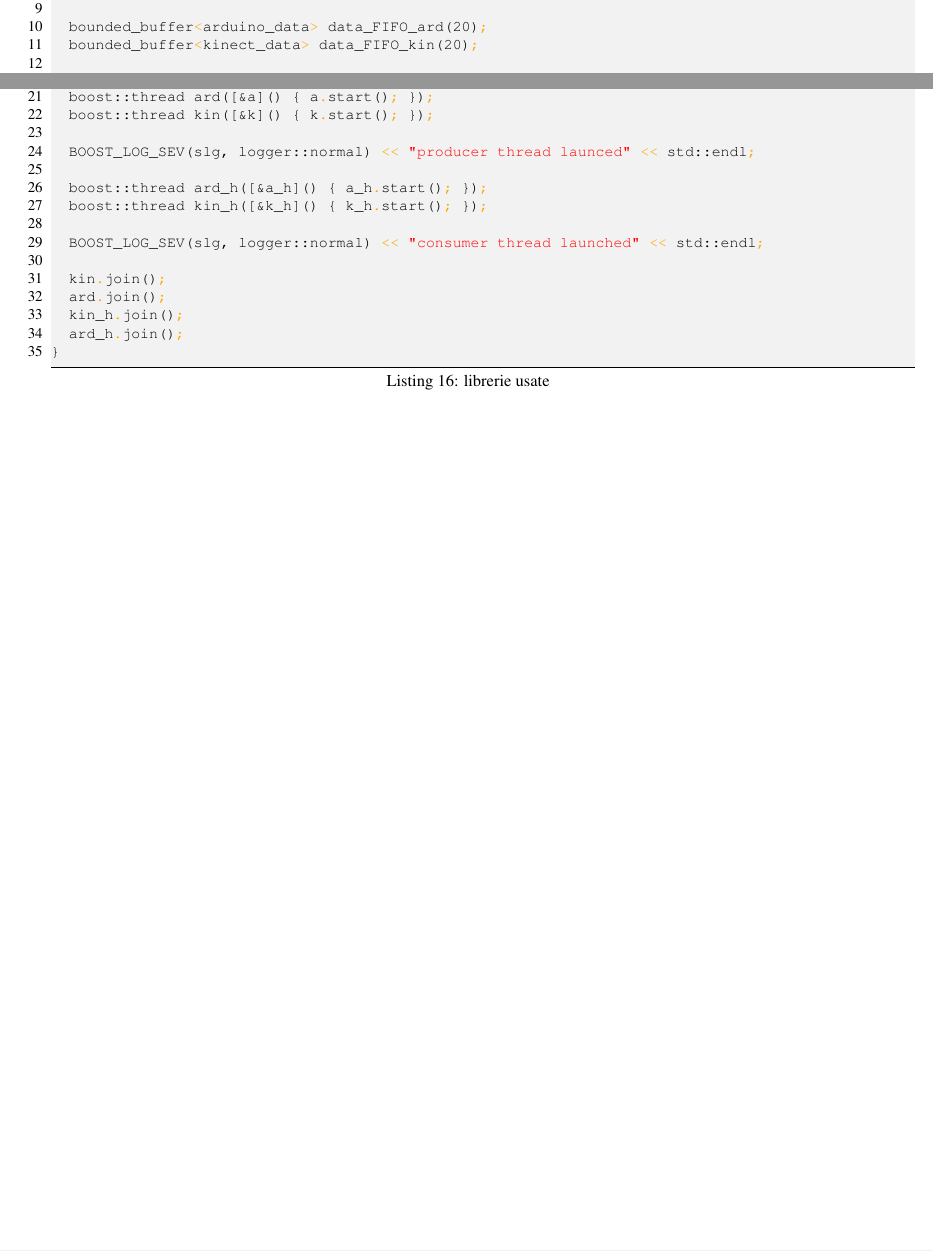
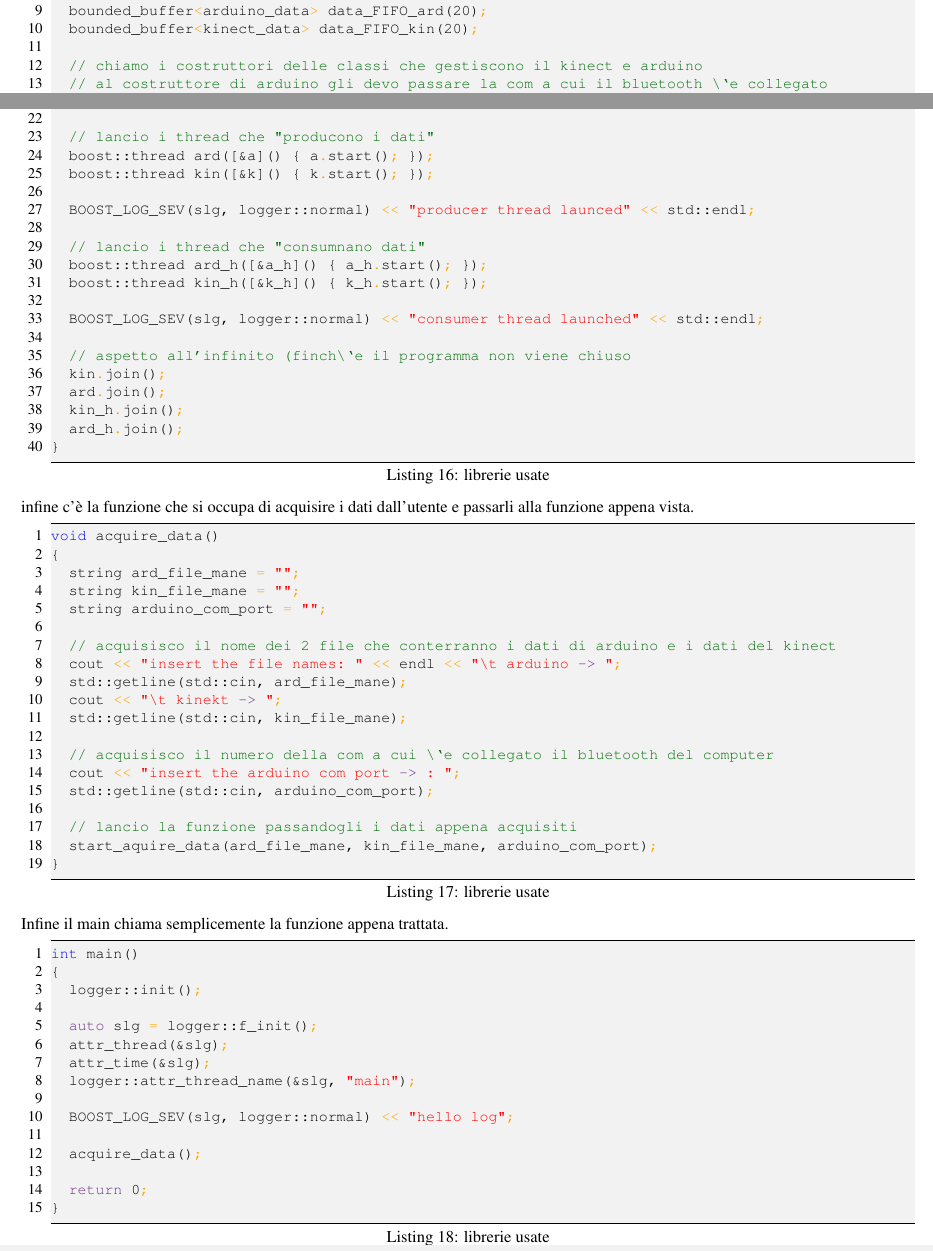
Before and after one commit to simone-viozzi/move-capture, a LaTeX document (3. programmi/3. programma acquisisci data/programma acquisisci data.tex): two parts of pages 11 and 12 of 12, joined at a grey line, cut so that both start at the same text. Compiled offline with pdfLaTeX.

Commit message:
sezione acquisisci data aggiornata

```diff
--- a/3. programmi/3. programma acquisisci data/programma acquisisci data.tex
+++ b/3. programmi/3. programma acquisisci data/programma acquisisci data.tex
@@ -875,9 +875,12 @@ void start_aquire_data(string out_ard, string out_kin, string com_port)
   attr_thread(&slg);
   logger::attr_thread_name(&slg, "main");
 
+  // dichiaro i 2 buffer FIFO
   bounded_buffer<arduino_data> data_FIFO_ard(20);
   bounded_buffer<kinect_data> data_FIFO_kin(20);
 
+  // chiamo i costruttori delle classi che gestiscono il kinect e arduino
+  // al costruttore di arduino gli devo passare la com a cui il bluetooth \`e collegato
   arduino_class a(&data_FIFO_ard, com_port);
   kinect_class k(&data_FIFO_kin);
 
@@ -886,22 +890,69 @@ void start_aquire_data(string out_ard, string out_kin, string com_port)
 
   BOOST_LOG_SEV(slg, logger::normal) << "costructor end" << std::endl;
 
+  // lancio i thread che "producono i dati"
   boost::thread ard([&a]() { a.start(); });
   boost::thread kin([&k]() { k.start(); });
 
   BOOST_LOG_SEV(slg, logger::normal) << "producer thread launced" << std::endl;
 
+  // lancio i thread che "consumnano dati"
   boost::thread ard_h([&a_h]() { a_h.start(); });
   boost::thread kin_h([&k_h]() { k_h.start(); });
 
   BOOST_LOG_SEV(slg, logger::normal) << "consumer thread launched" << std::endl;
 
+  // aspetto all'infinito (finch\`e il programma non viene chiuso
   kin.join();
   ard.join();
   kin_h.join();
   ard_h.join();
 }
 \end{lstlisting}
+%
+%
+infine c'\`e la funzione che si occupa di acquisire i dati dall'utente e passarli alla funzione appena vista.
+\begin{lstlisting}[style=mycpp, caption=librerie usate, captionpos=b]
+void acquire_data()
+{
+  string ard_file_mane = "";
+  string kin_file_mane = "";
+  string arduino_com_port = "";
+
+  // acquisisco il nome dei 2 file che conterranno i dati di arduino e i dati del kinect
+  cout << "insert the file names: " << endl << "\t arduino -> ";
+  std::getline(std::cin, ard_file_mane);
+  cout << "\t kinekt -> ";
+  std::getline(std::cin, kin_file_mane);
+
+  // acquisisco il numero della com a cui \`e collegato il bluetooth del computer
+  cout << "insert the arduino com port -> : ";
+  std::getline(std::cin, arduino_com_port);
+
+  // lancio la funzione passandogli i dati appena acquisiti
+  start_aquire_data(ard_file_mane, kin_file_mane, arduino_com_port);
+}
+\end{lstlisting}
+%
+%
+Infine il main chiama semplicemente la funzione appena trattata.
+\begin{lstlisting}[style=mycpp, caption=librerie usate, captionpos=b]
+int main()
+{
+  logger::init();
+
+  auto slg = logger::f_init();
+  attr_thread(&slg);
+  attr_time(&slg);
+  logger::attr_thread_name(&slg, "main");
+
+  BOOST_LOG_SEV(slg, logger::normal) << "hello log";
+
+  acquire_data();
+
+  return 0;
+}
+\end{lstlisting}
 
 
 \end{document}
```
Also changed, not shown: 3. programmi/3. programma acquisisci data/programma acquisisci data.tex (7 more changed lines).
